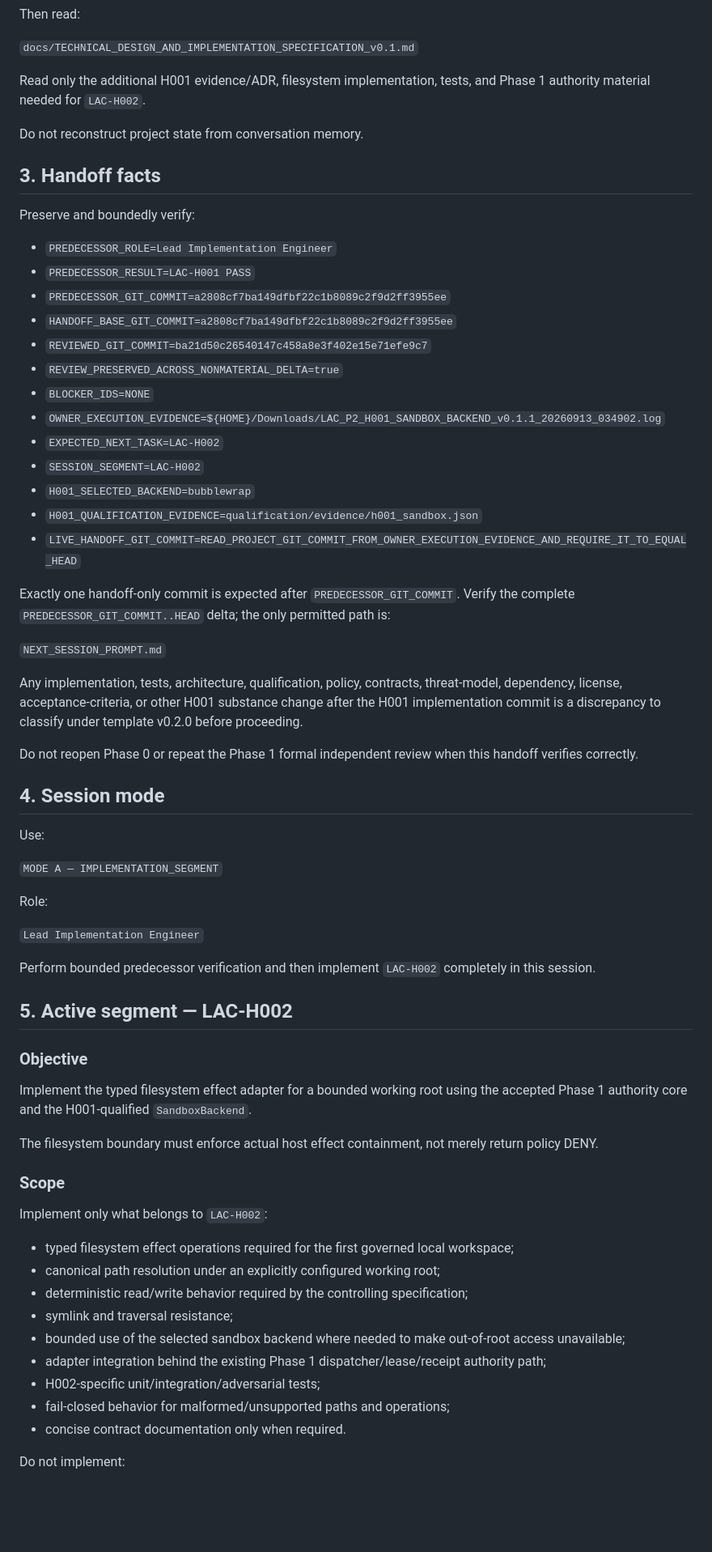
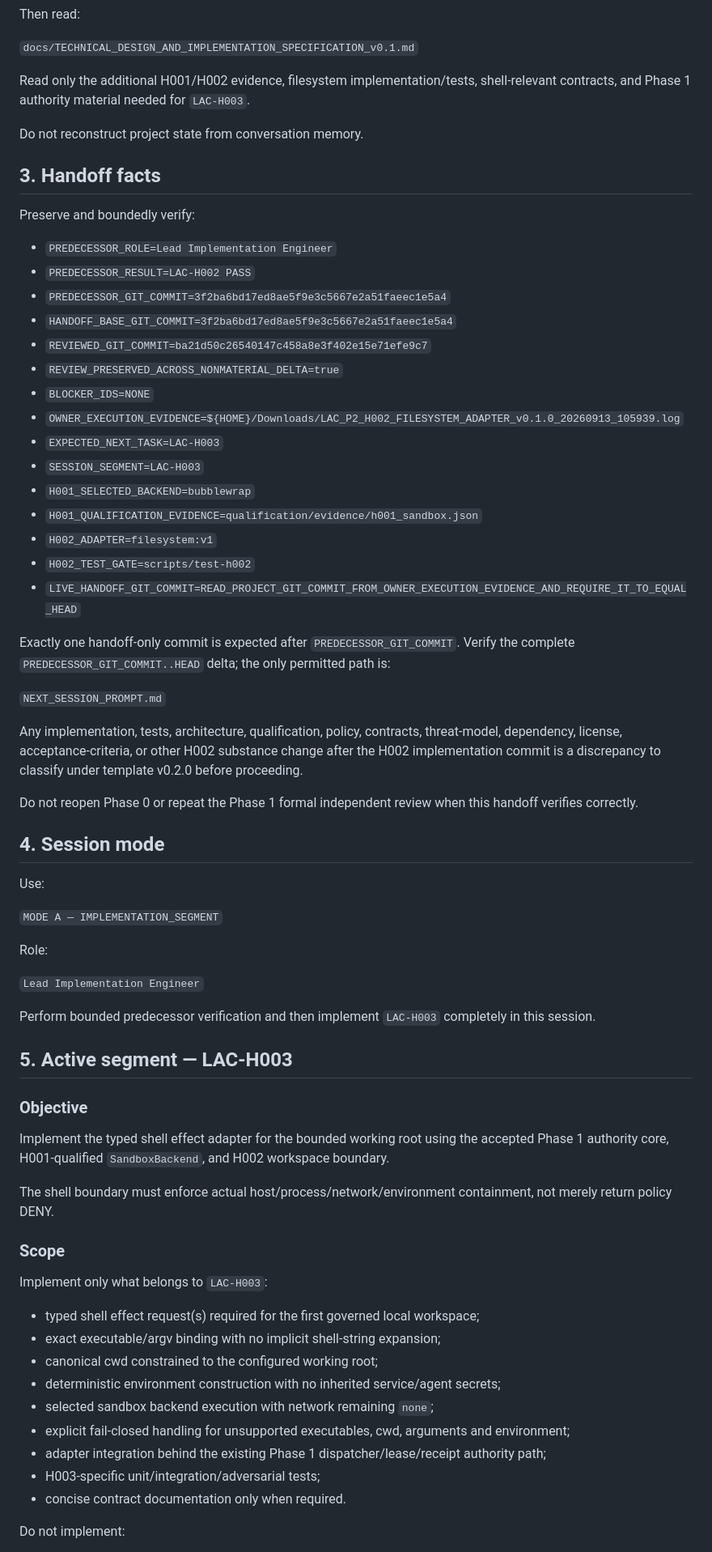
Before and after one commit to itecob/goodLAC, a Markdown page: NEXT_SESSION_PROMPT.md, the part around one of its changes. Shown at 81% size. Rendered like a GitHub page; blank space fills up the shorter version.

```diff
--- a/NEXT_SESSION_PROMPT.md
+++ b/NEXT_SESSION_PROMPT.md
@@ -34,7 +34,7 @@ Then read:
 
 `docs/TECHNICAL_DESIGN_AND_IMPLEMENTATION_SPECIFICATION_v0.1.md`
 
-Read only the additional H001 evidence/ADR, filesystem implementation, tests, and Phase 1 authority material needed for `LAC-H002`.
+Read only the additional H001/H002 evidence, filesystem implementation/tests, shell-relevant contracts, and Phase 1 authority material needed for `LAC-H003`.
 
 Do not reconstruct project state from conversation memory.
 
@@ -43,24 +43,26 @@ Do not reconstruct project state from conversation memory.
 Preserve and boundedly verify:
 
 * `PREDECESSOR_ROLE=Lead Implementation Engineer`
-* `PREDECESSOR_RESULT=LAC-H001 PASS`
-* `PREDECESSOR_GIT_COMMIT=a2808cf7ba149dfbf22c1b8089c2f9d2ff3955ee`
-* `HANDOFF_BASE_GIT_COMMIT=a2808cf7ba149dfbf22c1b8089c2f9d2ff3955ee`
+* `PREDECESSOR_RESULT=LAC-H002 PASS`
+* `PREDECESSOR_GIT_COMMIT=3f2ba6bd17ed8ae5f9e3c5667e2a51faeec1e5a4`
+* `HANDOFF_BASE_GIT_COMMIT=3f2ba6bd17ed8ae5f9e3c5667e2a51faeec1e5a4`
 * `REVIEWED_GIT_COMMIT=ba21d50c26540147c458a8e3f402e15e71efe9c7`
 * `REVIEW_PRESERVED_ACROSS_NONMATERIAL_DELTA=true`
 * `BLOCKER_IDS=NONE`
-* `OWNER_EXECUTION_EVIDENCE=${HOME}/Downloads/LAC_P2_H001_SANDBOX_BACKEND_v0.1.1_20260913_034902.log`
-* `EXPECTED_NEXT_TASK=LAC-H002`
-* `SESSION_SEGMENT=LAC-H002`
+* `OWNER_EXECUTION_EVIDENCE=${HOME}/Downloads/LAC_P2_H002_FILESYSTEM_ADAPTER_v0.1.0_20260913_105939.log`
+* `EXPECTED_NEXT_TASK=LAC-H003`
+* `SESSION_SEGMENT=LAC-H003`
 * `H001_SELECTED_BACKEND=bubblewrap`
 * `H001_QUALIFICATION_EVIDENCE=qualification/evidence/h001_sandbox.json`
+* `H002_ADAPTER=filesystem:v1`
+* `H002_TEST_GATE=scripts/test-h002`
 * `LIVE_HANDOFF_GIT_COMMIT=READ_PROJECT_GIT_COMMIT_FROM_OWNER_EXECUTION_EVIDENCE_AND_REQUIRE_IT_TO_EQUAL_HEAD`
 
 Exactly one handoff-only commit is expected after `PREDECESSOR_GIT_COMMIT`. Verify the complete `PREDECESSOR_GIT_COMMIT..HEAD` delta; the only permitted path is:
 
 `NEXT_SESSION_PROMPT.md`
 
-Any implementation, tests, architecture, qualification, policy, contracts, threat-model, dependency, license, acceptance-criteria, or other H001 substance change after the H001 implementation commit is a discrepancy to classify under template v0.2.0 before proceeding.
+Any implementation, tests, architecture, qualification, policy, contracts, threat-model, dependency, license, acceptance-criteria, or other H002 substance change after the H002 implementation commit is a discrepancy to classify under template v0.2.0 before proceeding.
 
 Do not reopen Phase 0 or repeat the Phase 1 formal independent review when this handoff verifies correctly.
 
@@ -74,28 +76,28 @@ Role:
 
 `Lead Implementation Engineer`
 
-Perform bounded predecessor verification and then implement `LAC-H002` completely in this session.
+Perform bounded predecessor verification and then implement `LAC-H003` completely in this session.
 
-## 5. Active segment — LAC-H002
+## 5. Active segment — LAC-H003
 
 ### Objective
 
-Implement the typed filesystem effect adapter for a bounded working root using the accepted Phase 1 authority core and the H001-qualified `SandboxBackend`.
+Implement the typed shell effect adapter for the bounded working root using the accepted Phase 1 authority core, H001-qualified `SandboxBackend`, and H002 workspace boundary.
 
-The filesystem boundary must enforce actual host effect containment, not merely return policy DENY.
+The shell boundary must enforce actual host/process/network/environment containment, not merely return policy DENY.
 
 ### Scope
 
-Implement only what belongs to `LAC-H002`:
+Implement only what belongs to `LAC-H003`:
 
-* typed filesystem effect operations required for the first governed local workspace;
-* canonical path resolution under an explicitly configured working root;
-* deterministic read/write behavior required by the controlling specification;
-* symlink and traversal resistance;
-* bounded use of the selected sandbox backend where needed to make out-of-root access unavailable;
+* typed shell effect request(s) required for the first governed local workspace;
+* exact executable/argv binding with no implicit shell-string expansion;
+* canonical cwd constrained to the configured working root;
+* deterministic environment construction with no inherited service/agent secrets;
+* selected sandbox backend execution with network remaining `none`;
+* explicit fail-closed handling for unsupported executables, cwd, arguments and environment;
 * adapter integration behind the existing Phase 1 dispatcher/lease/receipt authority path;
-* H002-specific unit/integration/adversarial tests;
-* fail-closed behavior for malformed/unsupported paths and operations;
+* H003-specific unit/integration/adversarial tests;
 * concise contract documentation only when required.
 
 Do not implement:
```
Also changed, not shown: other parts of NEXT_SESSION_PROMPT.md (+27 -27 lines).
